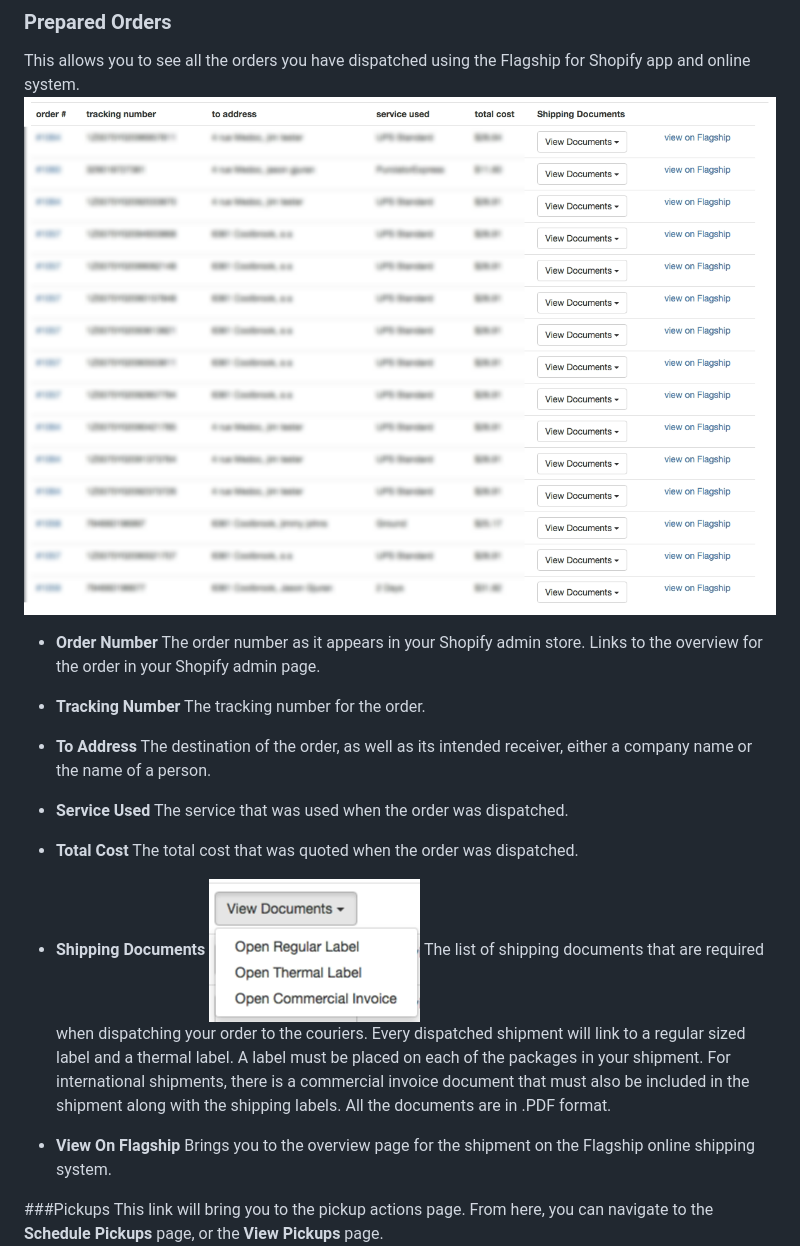
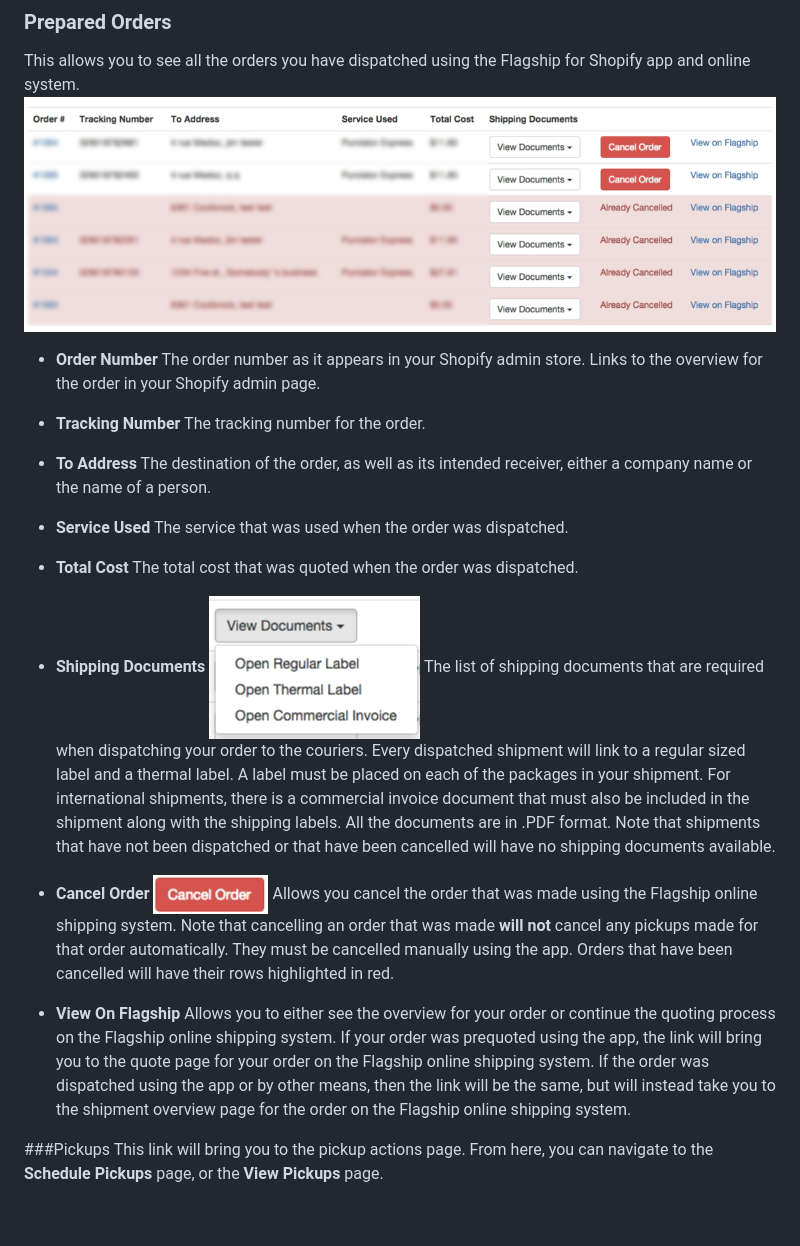
Before and after one commit to flagshipcompany/shopify-app-public, a Markdown page: README.md, the part around the change. GitHub-like rendering; pictures changed too: img/cancel_shipment.png (added), img/shipments.png; blank space fills up the shorter version.

Commit message:
Added documentation for the cancel actions.

```diff
--- a/README.md
+++ b/README.md
@@ -148,10 +148,14 @@ The total cost that was quoted when the order was dispatched.
 
 * **Shipping Documents**
 ![Shipment Options](https://raw.githubusercontent.com/flagshipcompany/shopify-app-public/master/img/shipment_documents.png)
-The list of shipping documents that are required when dispatching your order to the couriers. Every dispatched shipment will link to a regular sized label and a thermal label. A label must be placed on each of the packages in your shipment. For international shipments, there is a commercial invoice document that must also be included in the shipment along with the shipping labels. All the documents are in .PDF format.
+The list of shipping documents that are required when dispatching your order to the couriers. Every dispatched shipment will link to a regular sized label and a thermal label. A label must be placed on each of the packages in your shipment. For international shipments, there is a commercial invoice document that must also be included in the shipment along with the shipping labels. All the documents are in .PDF format. Note that shipments that have not been dispatched or that have been cancelled will have no shipping documents available.
+
+* **Cancel Order**
+![Cancel Button](https://raw.githubusercontent.com/flagshipcompany/shopify-app-public/master/img/cancel_shipment.png)
+Allows you cancel the order that was made using the Flagship online shipping system. Note that cancelling an order that was made **will not** cancel any pickups made for that order automatically. They must be cancelled manually using the app. Orders that have been cancelled will have their rows highlighted in red.
 
 * **View On Flagship**
-Brings you to the overview page for the shipment on the Flagship online shipping system.
+Allows you to either see the overview for your order or continue the quoting process on the Flagship online shipping system. If your order was prequoted using the app, the link will bring you to the quote page for your order on the Flagship online shipping system. If the order was dispatched using the app or by other means, then the link will be the same, but will instead take you to the shipment overview page for the order on the Flagship online shipping system.
 
 ###Pickups
 This link will bring you to the pickup actions page. From here, you can navigate to the **Schedule Pickups** page, or the **View Pickups** page.
```
